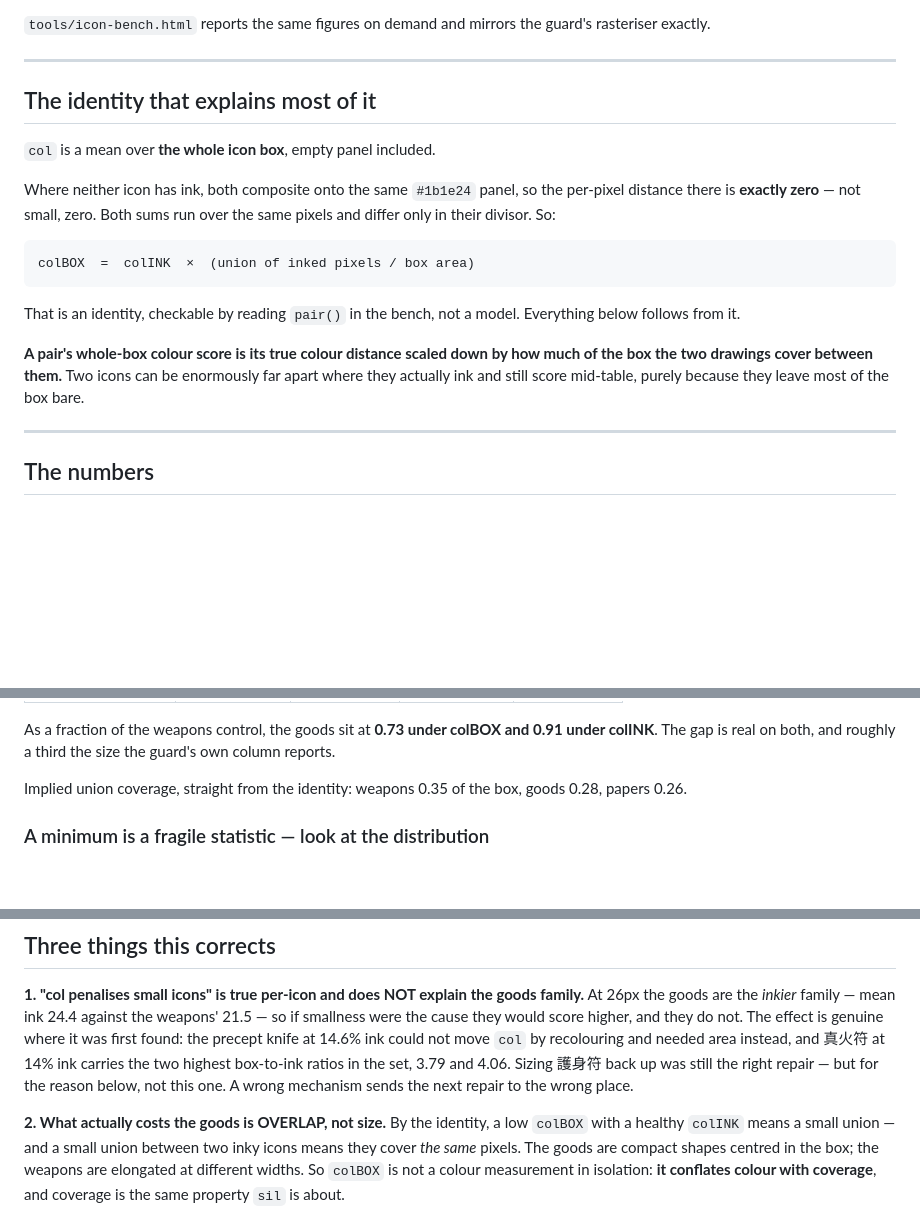
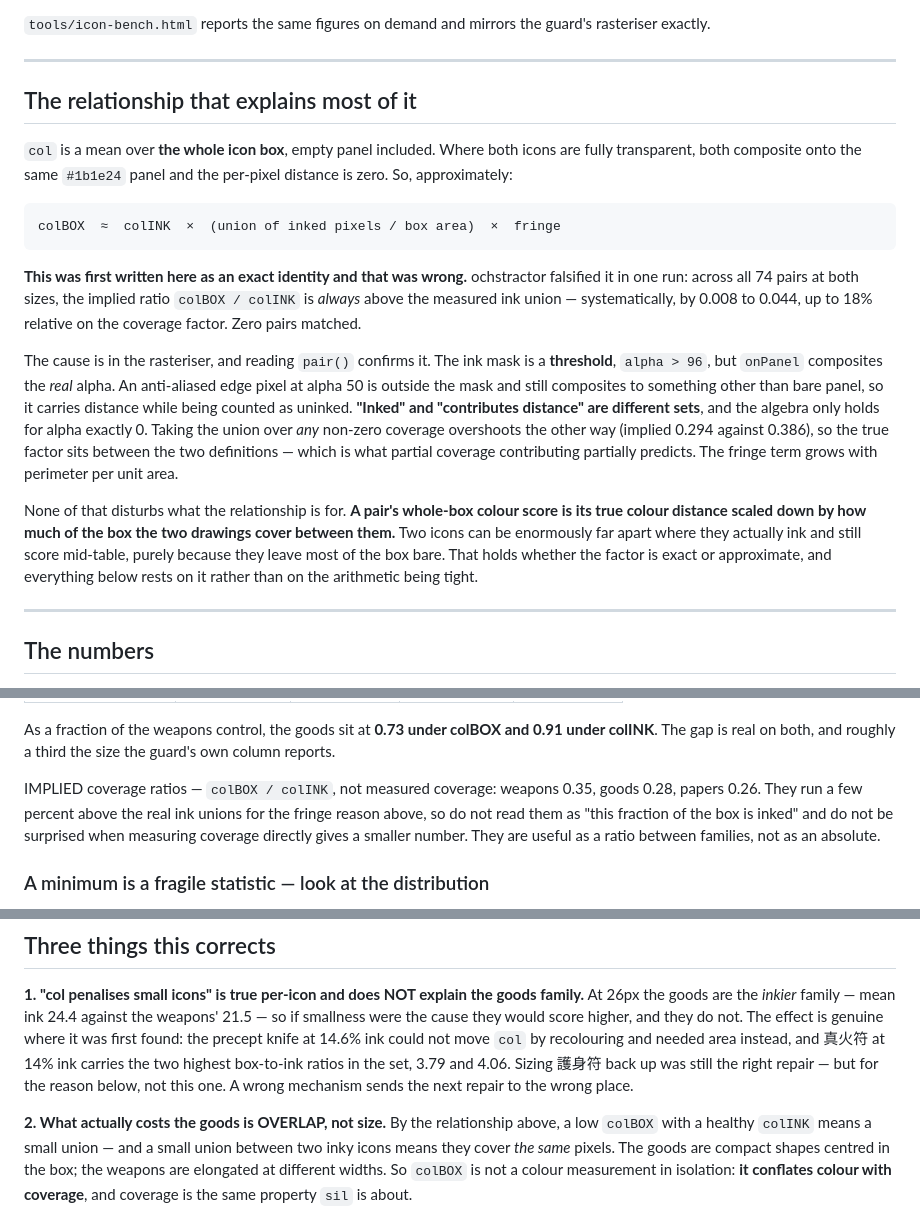
Before and after one commit to csiesheep/jiangshi_in_the_pocket, a Markdown page: tools/icon-ruler.md, 3 parts joined by grey strips. Drawn GitHub-style; blank space fills up the shorter version.

Commit message:
The identity is not exact, and the coverage figures are implied
I wrote colBOX = colINK x (union / box) as an identity and said the
distance at uninked pixels was "exactly zero, not small, zero". An
exact claim is falsifiable in one run and ochstractor falsified it:
across all 74 pairs at both sizes the implied ratio sits ABOVE the
measured ink union, systematically, by 0.008 to 0.044 -- up to 18%
relative. Zero pairs matched.

Reading pair() confirms the cause. The ink mask is a THRESHOLD, alpha >
96, while onPanel composites the real alpha. An edge pixel at alpha 50
is outside the mask and still composites to something other than bare
panel, so it carries distance while counting as uninked. "Inked" and
"contributes distance" are different sets; my algebra was right only
for alpha exactly 0. Taking the union over any non-zero coverage
overshoots the other way, so the true factor sits between the two
definitions -- which is what partial coverage contributing partially
predicts.

So it is a relationship with a fringe term, not an identity, and the
0.35 / 0.28 / 0.26 figures are IMPLIED ratios rather than measured
coverage. That word is doing real work: without it the next person
measures coverage directly, gets a smaller number, and distrusts the
whole note.

What this does not touch is the conclusion, which was never load-
bearing on exactness: colBOX conflates colour with coverage, coverage
is what sil already measures, and the guard's two axes are therefore
not independent.

Co-Authored-By: Claude Opus 5 <noreply@anthropic.com>

```diff
--- a/tools/icon-ruler.md
+++ b/tools/icon-ruler.md
@@ -11,23 +11,37 @@ guard's rasteriser exactly.
 
 ---
 
-## The identity that explains most of it
+## The relationship that explains most of it
 
-`col` is a mean over **the whole icon box**, empty panel included.
+`col` is a mean over **the whole icon box**, empty panel included. Where both
+icons are fully transparent, both composite onto the same `#1b1e24` panel and
+the per-pixel distance is zero. So, approximately:
 
-Where neither icon has ink, both composite onto the same `#1b1e24` panel, so
-the per-pixel distance there is **exactly zero** — not small, zero. Both sums
-run over the same pixels and differ only in their divisor. So:
+    colBOX  ≈  colINK  ×  (union of inked pixels / box area)  ×  fringe
 
-    colBOX  =  colINK  ×  (union of inked pixels / box area)
+**This was first written here as an exact identity and that was wrong.**
+ochstractor falsified it in one run: across all 74 pairs at both sizes, the
+implied ratio `colBOX / colINK` is *always* above the measured ink union —
+systematically, by 0.008 to 0.044, up to 18% relative on the coverage factor.
+Zero pairs matched.
 
-That is an identity, checkable by reading `pair()` in the bench, not a model.
-Everything below follows from it.
+The cause is in the rasteriser, and reading `pair()` confirms it. The ink mask
+is a **threshold**, `alpha > 96`, but `onPanel` composites the *real* alpha. An
+anti-aliased edge pixel at alpha 50 is outside the mask and still composites to
+something other than bare panel, so it carries distance while being counted as
+uninked. **"Inked" and "contributes distance" are different sets**, and the
+algebra only holds for alpha exactly 0. Taking the union over *any* non-zero
+coverage overshoots the other way (implied 0.294 against 0.386), so the true
+factor sits between the two definitions — which is what partial coverage
+contributing partially predicts. The fringe term grows with perimeter per unit
+area.
 
-**A pair's whole-box colour score is its true colour distance scaled down by how
-much of the box the two drawings cover between them.** Two icons can be
-enormously far apart where they actually ink and still score mid-table, purely
-because they leave most of the box bare.
+None of that disturbs what the relationship is for. **A pair's whole-box colour
+score is its true colour distance scaled down by how much of the box the two
+drawings cover between them.** Two icons can be enormously far apart where they
+actually ink and still score mid-table, purely because they leave most of the
+box bare. That holds whether the factor is exact or approximate, and everything
+below rests on it rather than on the arithmetic being tight.
 
 ---
 
@@ -46,8 +60,11 @@ As a fraction of the weapons control, the goods sit at **0.73 under colBOX and
 0.91 under colINK**. The gap is real on both, and roughly a third the size the
 guard's own column reports.
 
-Implied union coverage, straight from the identity: weapons 0.35 of the box,
-goods 0.28, papers 0.26.
+IMPLIED coverage ratios — `colBOX / colINK`, not measured coverage: weapons
+0.35, goods 0.28, papers 0.26. They run a few percent above the real ink unions
+for the fringe reason above, so do not read them as "this fraction of the box is
+inked" and do not be surprised when measuring coverage directly gives a smaller
+number. They are useful as a ratio between families, not as an absolute.
 
 ### A minimum is a fragile statistic — look at the distribution
 
@@ -109,8 +126,8 @@ do not. The effect is genuine where it was first found: the precept knife at
 4.06. Sizing 護身符 back up was still the right repair — but for the reason
 below, not this one. A wrong mechanism sends the next repair to the wrong place.
 
-**2. What actually costs the goods is OVERLAP, not size.** By the identity, a
-low `colBOX` with a healthy `colINK` means a small union — and a small union
+**2. What actually costs the goods is OVERLAP, not size.** By the relationship
+above, a low `colBOX` with a healthy `colINK` means a small union — and a small union
 between two inky icons means they cover *the same* pixels. The goods are compact
 shapes centred in the box; the weapons are elongated at different widths. So
 `colBOX` is not a colour measurement in isolation: **it conflates colour with
```
